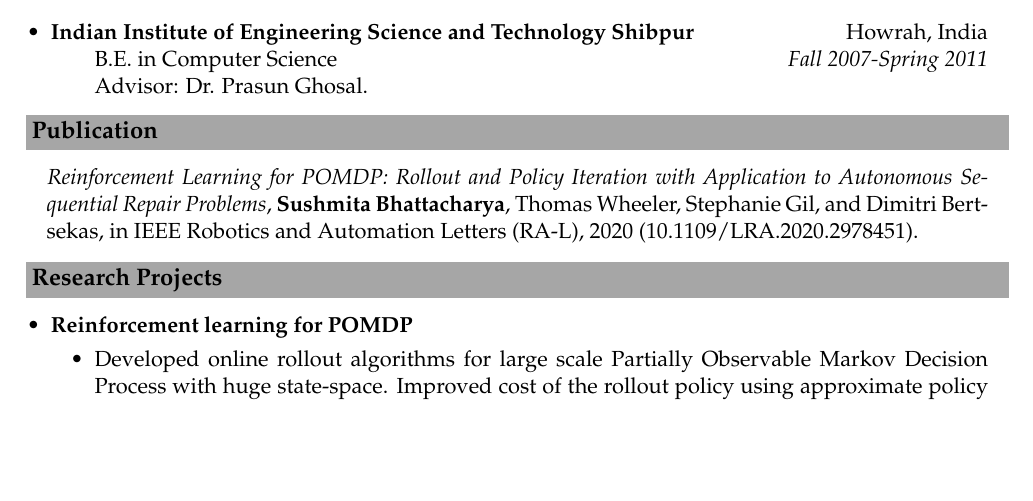
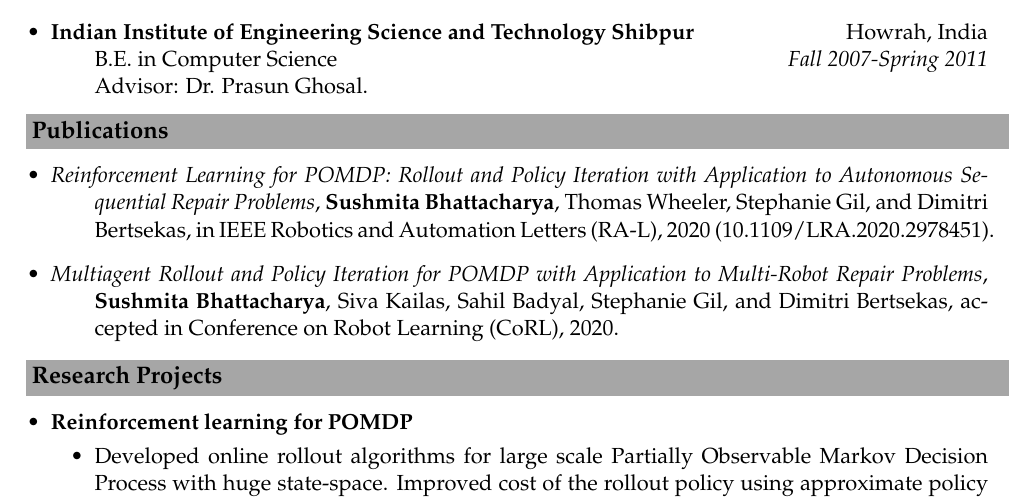
Before and after one commit to sushmitab/sushmitab, a LaTeX CV (references/cv/cv_Sushmita_Bhattacharya.tex): part of page 1 of 2, cut so that both start at the same text, the shorter picture padded with empty space. Compiled offline with pdfLaTeX.

Commit message:
adding new publication in cv

```diff
--- a/references/cv/cv_Sushmita_Bhattacharya.tex
+++ b/references/cv/cv_Sushmita_Bhattacharya.tex
@@ -87,9 +87,16 @@
 
 
 	%\hspace{0.5cm}
-	\resheading{\textbf{\large Publication}}
+	\resheading{\textbf{\large Publications}}
 	\begin{description}
-		\item \hspace{0.65 cm} \textit{Reinforcement Learning for POMDP: Rollout and Policy Iteration with Application to Autonomous Sequential Repair Problems}, \textbf{Sushmita Bhattacharya}, Thomas Wheeler, Stephanie Gil, and Dimitri Bertsekas, in IEEE Robotics and Automation Letters (RA-L), 2020 (10.1109/LRA.2020.2978451).
+	\item
+		\begin{itemize}
+		\item \textit{Reinforcement Learning for POMDP: Rollout and Policy Iteration with Application to Autonomous Sequential Repair Problems}, \textbf{Sushmita Bhattacharya}, Thomas Wheeler, Stephanie Gil, and Dimitri Bertsekas, in IEEE Robotics and Automation Letters (RA-L), 2020 (10.1109/LRA.2020.2978451).
+	\end{itemize}
+\item
+	\begin{itemize}
+		\item \textit{Multiagent Rollout and Policy Iteration for POMDP with Application to Multi-Robot Repair Problems}, \textbf{Sushmita Bhattacharya}, Siva Kailas, Sahil Badyal, Stephanie Gil, and Dimitri Bertsekas, accepted in Conference on Robot Learning (CoRL), 2020.
+	\end{itemize}
 	\end{description}
 
 
```
Also changed, not shown: references/cv/cv_Sushmita_Bhattacharya.pdf.
